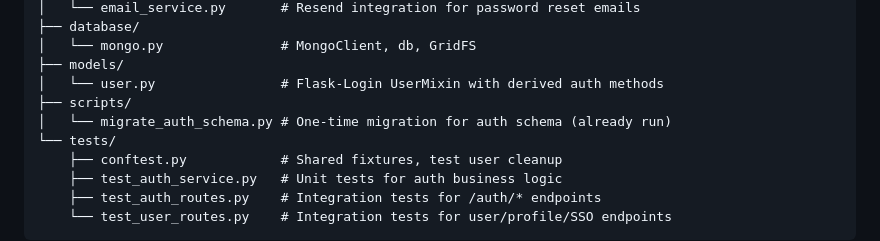
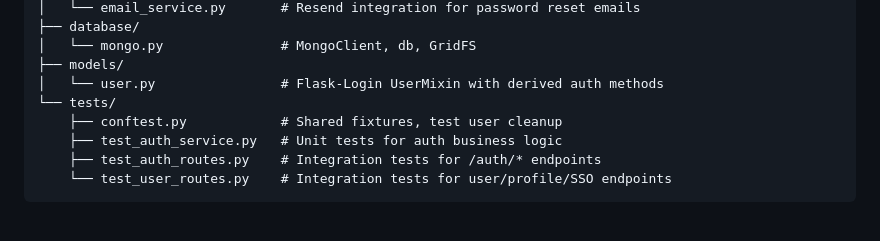
Before and after one commit to AB-102/quantaid-backend, a Markdown page: README.md, the part around the change. Drawn GitHub-style; blank space fills up the shorter version.

Commit message:
Potential fix for pull request finding
Co-authored-by: Copilot Autofix powered by AI <175728472+Copilot@users.noreply.github.com>

```diff
--- a/README.md
+++ b/README.md
@@ -93,8 +93,6 @@ QuantumAiEdBackEnd/
 │   └── mongo.py               # MongoClient, db, GridFS
 ├── models/
 │   └── user.py                # Flask-Login UserMixin with derived auth methods
-├── scripts/
-│   └── migrate_auth_schema.py # One-time migration for auth schema (already run)
 └── tests/
     ├── conftest.py            # Shared fixtures, test user cleanup
     ├── test_auth_service.py   # Unit tests for auth business logic
```
